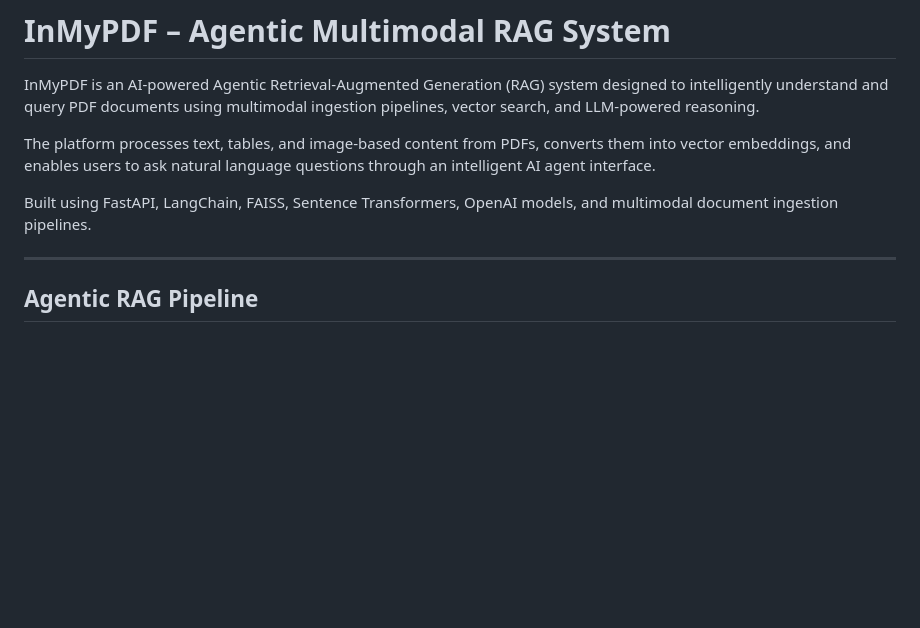
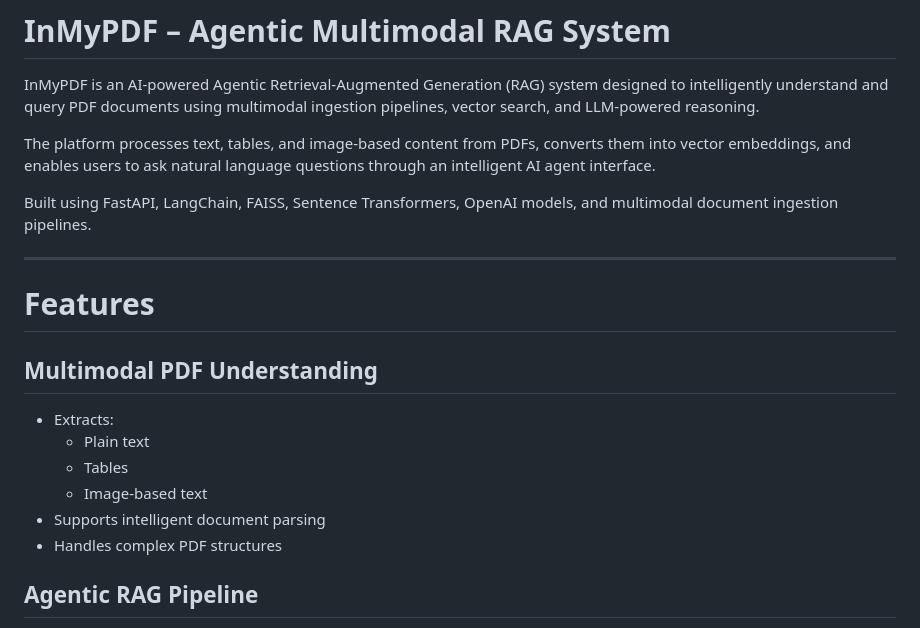
Before and after one commit to FaheemaTamton/InMyPDF, a Markdown page: README.md, the part around the change. Rendered like a GitHub page; blank space fills up the shorter version.

```diff
--- a/README.md
+++ b/README.md
@@ -7,7 +7,15 @@ The platform processes text, tables, and image-based content from PDFs, converts
 Built using FastAPI, LangChain, FAISS, Sentence Transformers, OpenAI models, and multimodal document ingestion pipelines.
 
 ---
+#  Features
 
+##  Multimodal PDF Understanding
+- Extracts:
+  - Plain text
+  - Tables
+  - Image-based text
+- Supports intelligent document parsing
+- Handles complex PDF structures
 
 
 
```
